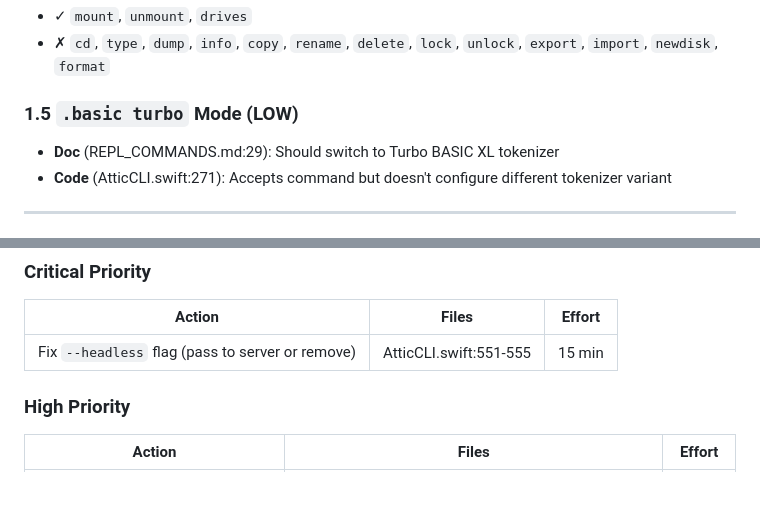
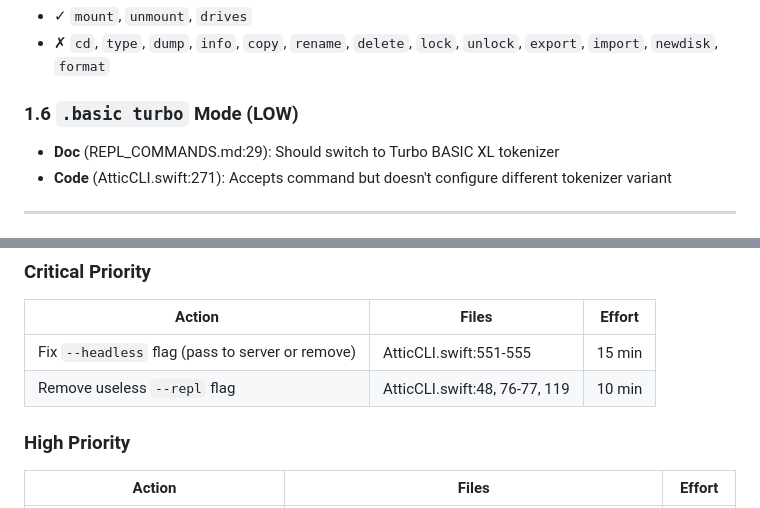
Before and after one commit to huegli/attic, a Markdown page: docs/AUDIT_ATTICCLI.md, 2 parts joined by grey strips. Drawn GitHub-style.

```diff
--- a/docs/AUDIT_ATTICCLI.md
+++ b/docs/AUDIT_ATTICCLI.md
@@ -83,7 +110,7 @@ Commands documented in `REPL_COMMANDS.md` but NOT translated in `AtticCLI.swift`
 - ✓ `mount`, `unmount`, `drives`
 - ✗ `cd`, `type`, `dump`, `info`, `copy`, `rename`, `delete`, `lock`, `unlock`, `export`, `import`, `newdisk`, `format`
 
-### 1.5 `.basic turbo` Mode (LOW)
+### 1.6 `.basic turbo` Mode (LOW)
 
 - **Doc** (REPL_COMMANDS.md:29): Should switch to Turbo BASIC XL tokenizer
 - **Code** (AtticCLI.swift:271): Accepts command but doesn't configure different tokenizer variant
@@ -252,6 +283,7 @@ The `--headless` flag is **non-functional** (see section 1.1). The flag is parse
 | Action | Files | Effort |
 |--------|-------|--------|
 | Fix `--headless` flag (pass to server or remove) | AtticCLI.swift:551-555 | 15 min |
+| Remove useless `--repl` flag | AtticCLI.swift:48, 76-77, 119 | 10 min |
 
 ### High Priority
 
```
Also changed, not shown: other parts of docs/AUDIT_ATTICCLI.md (+37 -6 lines).
